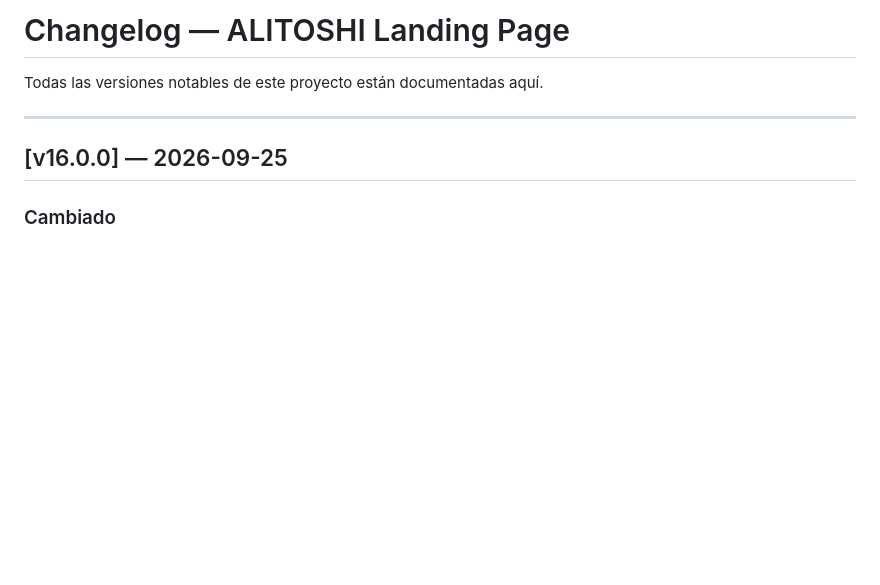
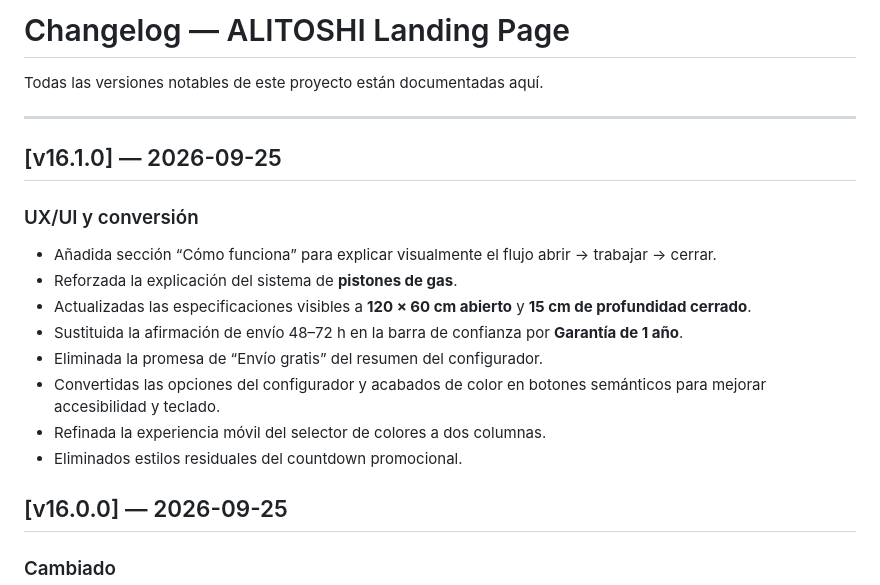
Before and after one commit to jolguer/alitoshi, a Markdown page: docs/CHANGELOG.md, the part around the change. GitHub-like rendering; blank space fills up the shorter version.

Commit message:
docs: document UX and configurator refinements

```diff
--- a/docs/CHANGELOG.md
+++ b/docs/CHANGELOG.md
@@ -3,6 +3,19 @@
 Todas las versiones notables de este proyecto están documentadas aquí.
 
 ---
+
+## [v16.1.0] — 2026-09-25
+
+### UX/UI y conversión
+- Añadida sección “Cómo funciona” para explicar visualmente el flujo abrir → trabajar → cerrar.
+- Reforzada la explicación del sistema de **pistones de gas**.
+- Actualizadas las especificaciones visibles a **120 × 60 cm abierto** y **15 cm de profundidad cerrado**.
+- Sustituida la afirmación de envío 48–72 h en la barra de confianza por **Garantía de 1 año**.
+- Eliminada la promesa de “Envío gratis” del resumen del configurador.
+- Convertidas las opciones del configurador y acabados de color en botones semánticos para mejorar accesibilidad y teclado.
+- Refinada la experiencia móvil del selector de colores a dos columnas.
+- Eliminados estilos residuales del countdown promocional.
+
 
 ## [v16.0.0] — 2026-09-25
 
```
